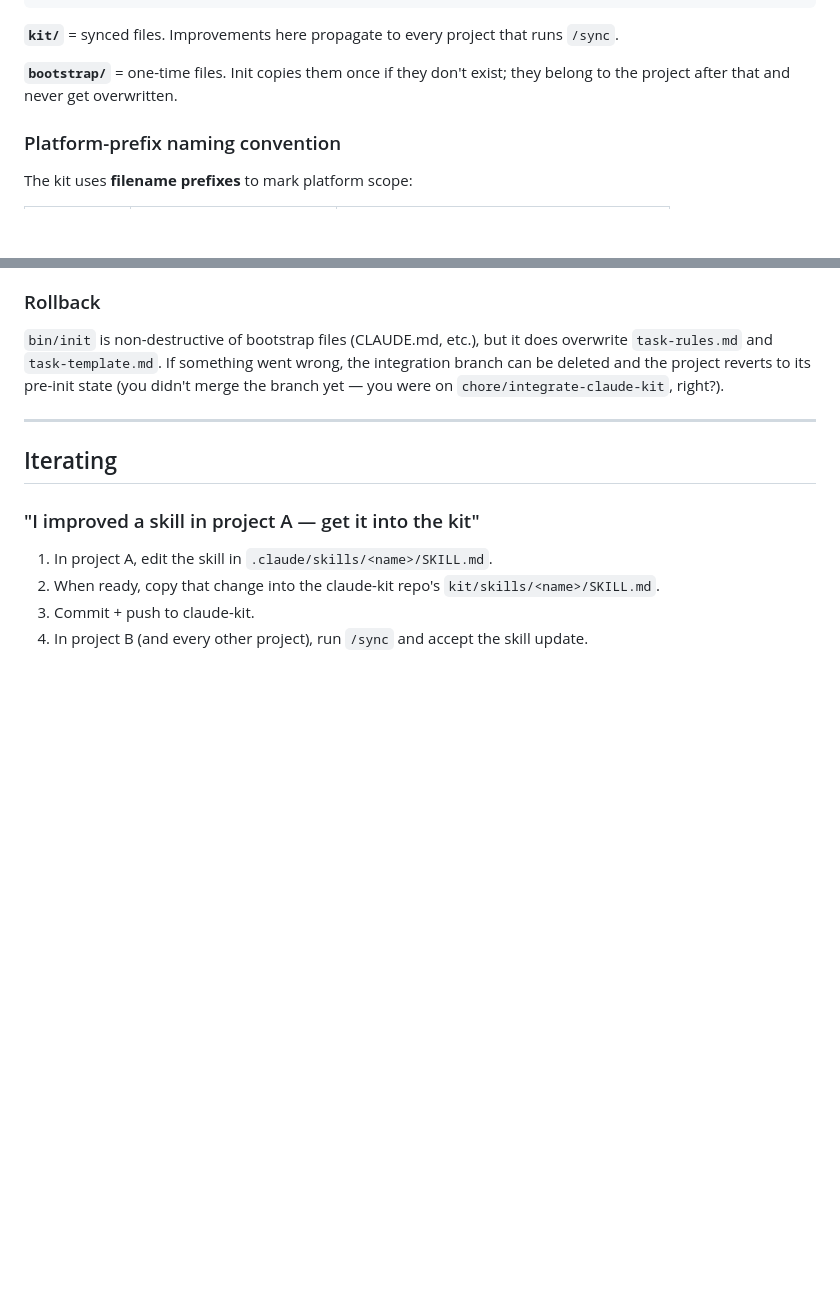
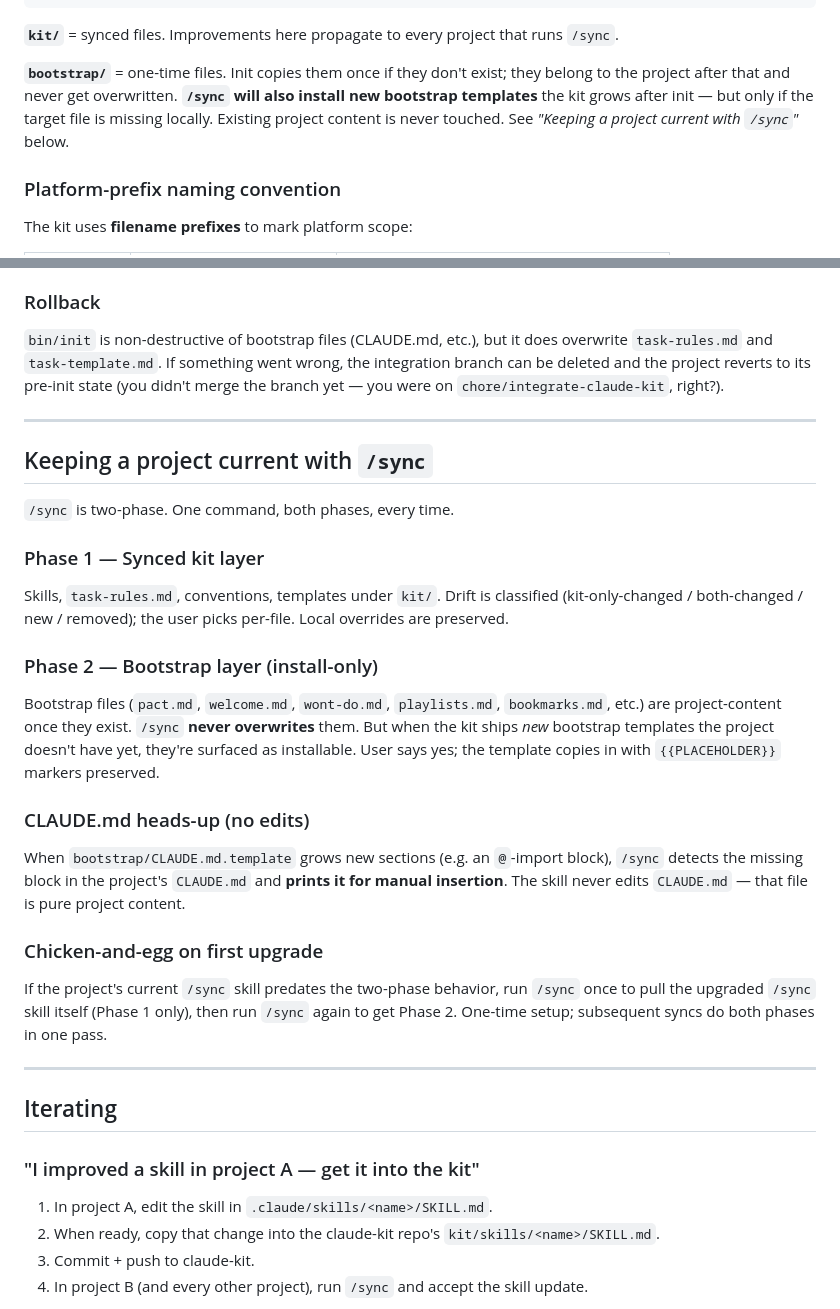
Before and after one commit to ChazzCoin/claude-kit, a Markdown page: README.md, 2 parts joined by grey strips. Rendered like a GitHub page; blank space fills up the shorter version.

Commit message:
Make /sync two-phase: kit drift + bootstrap install + CLAUDE.md heads-up
Closes the gap where new bootstrap templates the kit ships
(pact.md, welcome.md, wont-do.md, etc.) didn't flow into existing
projects. Previously /sync was strict "kit/ only"; now it's
two-phase:

- Phase 1 (synced layer): unchanged — drift classified per-file,
  user picks, local overrides preserved.
- Phase 2 (bootstrap layer, install-only): for each entry in
  MANIFEST.json bootstrap.files, surface as installable when the
  target file is missing locally. Existing project content is
  never overwritten. Placeholders preserved verbatim.
- CLAUDE.md heads-up: when CLAUDE.md.template has gained known
  anchor sections (e.g. the Auto-loaded primitives @-import
  block) that the project's CLAUDE.md is missing, /sync prints
  the block for manual insertion. Never auto-edits CLAUDE.md.

The chicken-and-egg case is documented: on the first upgrade
where the user's local /sync predates this behavior, they run
/sync once to pull the new /sync skill itself, then again to
pick up Phase 2. One-time only.

Updated README with a 'Keeping a project current with /sync'
section explaining both phases. The 'bootstrap/' description in
the file-layout section now correctly notes that /sync also
installs new templates when the target is missing.

Result: one command (/sync) handles everything kit-related on
existing projects, with the same safety guarantees — never
auto-commits, never overwrites project content, every file
choice consent-gated.

```diff
--- a/README.md
+++ b/README.md
@@ -41,7 +41,10 @@ project that runs `/sync`.
 
 **`bootstrap/`** = one-time files. Init copies them once if they
 don't exist; they belong to the project after that and never get
-overwritten.
+overwritten. **`/sync` will also install new bootstrap templates**
+the kit grows after init — but only if the target file is missing
+locally. Existing project content is never touched. See
+*"Keeping a project current with `/sync`"* below.
 
 ### Platform-prefix naming convention
 
@@ -271,6 +274,43 @@ branch yet — you were on `chore/integrate-claude-kit`, right?).
 
 ---
 
+## Keeping a project current with `/sync`
+
+`/sync` is two-phase. One command, both phases, every time.
+
+### Phase 1 — Synced kit layer
+
+Skills, `task-rules.md`, conventions, templates under `kit/`.
+Drift is classified (kit-only-changed / both-changed / new /
+removed); the user picks per-file. Local overrides are
+preserved.
+
+### Phase 2 — Bootstrap layer (install-only)
+
+Bootstrap files (`pact.md`, `welcome.md`, `wont-do.md`,
+`playlists.md`, `bookmarks.md`, etc.) are project-content once
+they exist. `/sync` **never overwrites** them. But when the kit
+ships *new* bootstrap templates the project doesn't have yet,
+they're surfaced as installable. User says yes; the template
+copies in with `{{PLACEHOLDER}}` markers preserved.
+
+### CLAUDE.md heads-up (no edits)
+
+When `bootstrap/CLAUDE.md.template` grows new sections (e.g. an
+`@`-import block), `/sync` detects the missing block in the
+project's `CLAUDE.md` and **prints it for manual insertion**.
+The skill never edits `CLAUDE.md` — that file is pure project
+content.
+
+### Chicken-and-egg on first upgrade
+
+If the project's current `/sync` skill predates the two-phase
+behavior, run `/sync` once to pull the upgraded `/sync` skill
+itself (Phase 1 only), then run `/sync` again to get Phase 2.
+One-time setup; subsequent syncs do both phases in one pass.
+
+---
+
 ## Iterating
 
 ### "I improved a skill in project A — get it into the kit"
```
Also changed, not shown: 1 other file.
